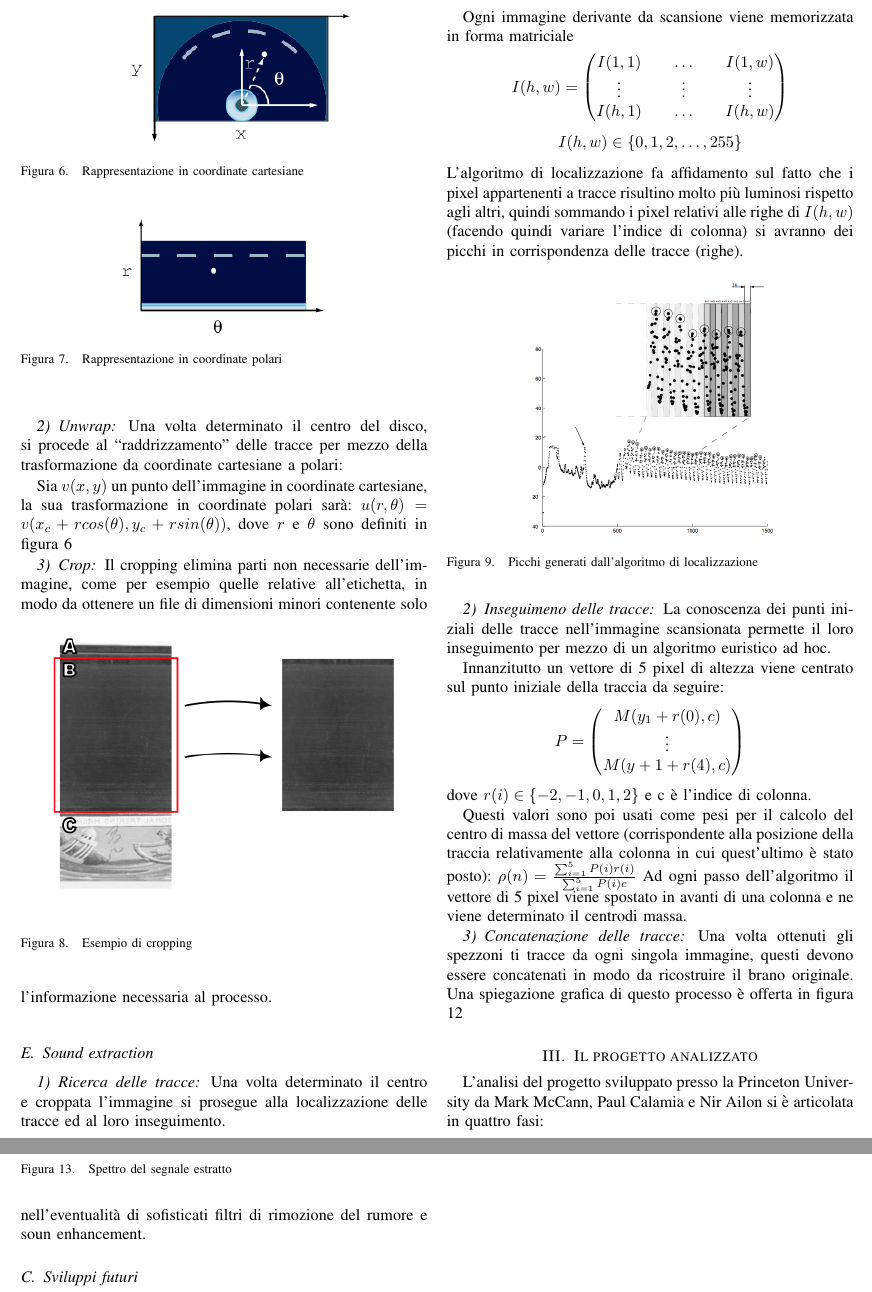
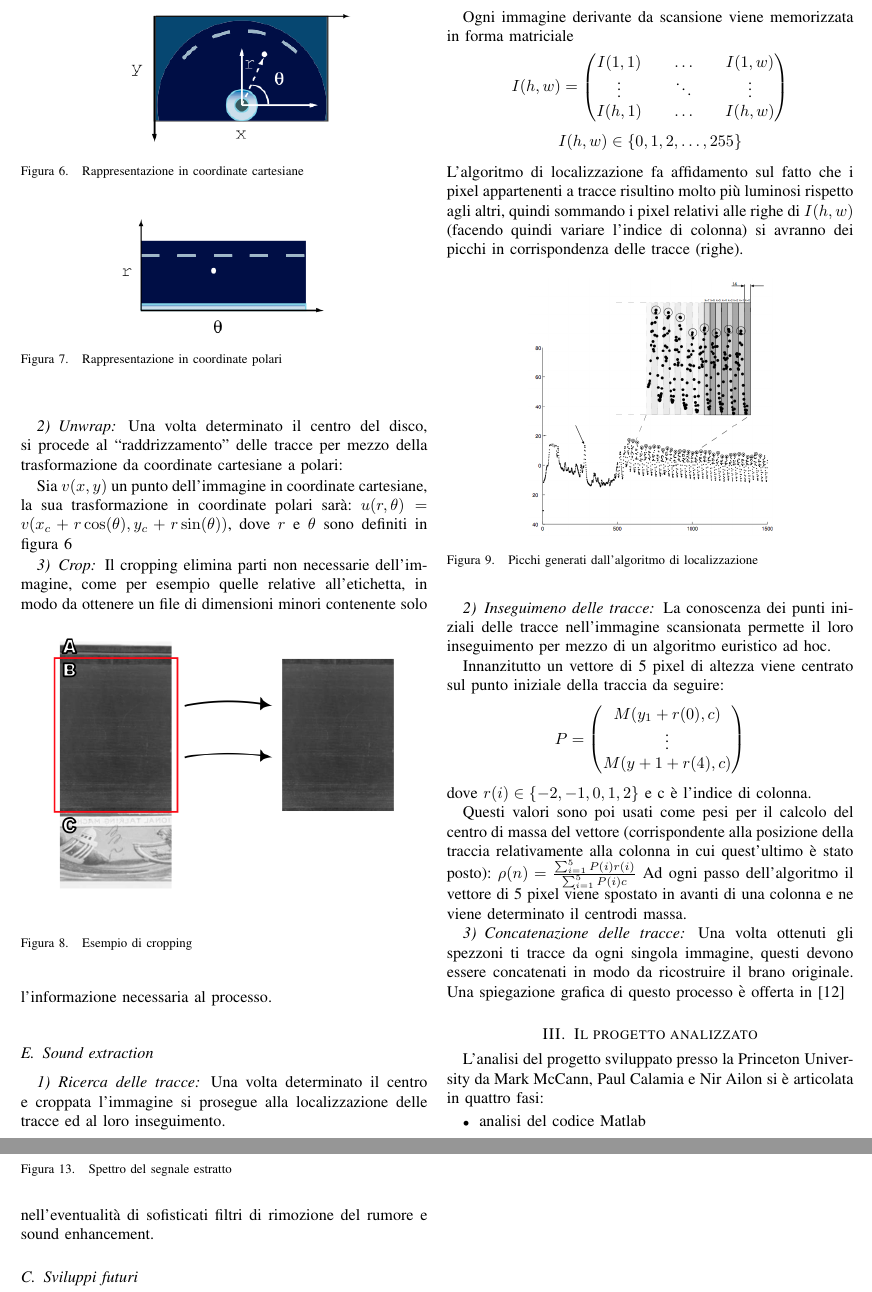
Before and after one commit to carlesso/shellac, a LaTeX paper (relazione/relazione.tex, which reads relazione/10-workflow.tex, relazione/20-conclusioni.tex): two parts of pages 3 and 5 of 5, joined at a grey line, cut so that both start at the same text. Compiled offline with pdfLaTeX.

Commit message:
Fixed minor things

```diff
--- a/relazione/10-workflow.tex
+++ b/relazione/10-workflow.tex
@@ -133,7 +133,7 @@ Una volta determinato il centro del disco, si procede al ``raddrizzamento'' dell
 \caption{Rappresentazione in coordinate polari}
 \end{center}
 \end{figure}
-Sia $v(x,y)$ un punto dell'immagine in coordinate cartesiane, la sua trasformazione in coordinate polari sar\`a: $u(r,\theta) = v(x_c+rcos(\theta), y_c+rsin(\theta))$, dove $r$ e $\theta$ sono definiti in figura \ref{cartesio}
+Sia $v(x,y)$ un punto dell'immagine in coordinate cartesiane, la sua trasformazione in coordinate polari sar\`a: $u(r,\theta) = v(x_c+r\cos(\theta), y_c+r\sin(\theta))$, dove $r$ e $\theta$ sono definiti in figura \ref{cartesio}
 \subsubsection{Crop}
 Il cropping elimina parti non necessarie dell'immagine, come per esempio quelle relative all'etichetta, in modo da ottenere un file di
 \begin{figure}[h!t]
@@ -151,9 +151,9 @@ Una volta determinato il centro e croppata l'immagine si prosegue alla localizza
 Ogni immagine derivante da scansione viene memorizzata in forma matriciale
 $$I(h,w) = \begin{pmatrix}
 	I(1,1) && \ldots && I(1,w) \\
-	\vdots && \vdots && \vdots \\
+	\vdots && \ddots && \vdots \\
 	I(h,1) && \ldots && I(h,w)
-\end{pmatrix}$$  $$I(h,w) \in \{0, 1,2,\ldots, 255\}$$
+\end{pmatrix}$$  $$I(h,w) \in \{0, 1,2,\dots, 255\}$$
 L'algoritmo di localizzazione fa affidamento sul fatto che i pixel appartenenti a tracce risultino molto pi\`u luminosi rispetto agli altri, quindi sommando i pixel relativi alle righe di $I(h,w)$ (facendo quindi variare l'indice di colonna) si avranno dei picchi in corrispondenza delle tracce (righe).
 \begin{figure}[h!t]
 \begin{center}
@@ -190,14 +190,14 @@ Ad ogni passo dell'algoritmo il vettore di 5 pixel viene spostato in avanti di u
 \caption{Concatenazione delle tracce}\label{fading}
 \end{center}
 \end{figure}
-Una volta ottenuti gli spezzoni ti tracce da ogni singola immagine, questi devono essere concatenati in modo da ricostruire il brano originale. Una spiegazione grafica di questo processo \`e offerta in figura \ref{fading}
+Una volta ottenuti gli spezzoni ti tracce da ogni singola immagine, questi devono essere concatenati in modo da ricostruire il brano originale. Una spiegazione grafica di questo processo \`e offerta in [\ref{fading}]
 \section{Il progetto analizzato}
 L'analisi del progetto sviluppato presso la Princeton University da Mark McCann, Paul Calamia e Nir Ailon si \`e articolata in quattro fasi:
 \begin{itemize}
-\item Analisi del codice Matlab
-\item Creazione del flusso di lavoro
-\item Associazione tra flusso del codice e modello teorico
-\item Debugging e refactoring del codice
+\item analisi del codice Matlab
+\item creazione del flusso di lavoro
+\item associazione tra flusso del codice e modello teorico
+\item debugging e refactoring del codice
 \end{itemize}
 
 \subsection{Analisi del codice ed estrapolazione del flusso di lavoro}
--- a/relazione/20-conclusioni.tex
+++ b/relazione/20-conclusioni.tex
@@ -18,7 +18,7 @@ I problemi evidenziati nella trattazione precedente rendono il progetto interess
 \caption{Spettro del segnale estratto}
 \end{center}
 \end{figure}
- e di conseguenza inutilizzabile anche nell'eventualit\`a di sofisticati filtri di rimozione del rumore e soun enhancement.
+ e di conseguenza inutilizzabile anche nell'eventualit\`a di sofisticati filtri di rimozione del rumore e sound enhancement.
 
 \subsection{Sviluppi futuri}
 I risultati ottenuti e le considerazioni fin'ora descritte portano a concludere che il processo di scansione - acquisizione - elaborazione non sia la strada migliore da seguire per portare all'attenzione del pubblico un sistema di digitalizzazione di materiale audio contenuto in dischi in gommalacca.
```
Also changed, not shown: relazione/00-introduzione.tex (+1 -1 lines), relazione/10-workflow.tex (8 more changed lines), relazione/20-conclusioni.tex (2 more changed lines).
